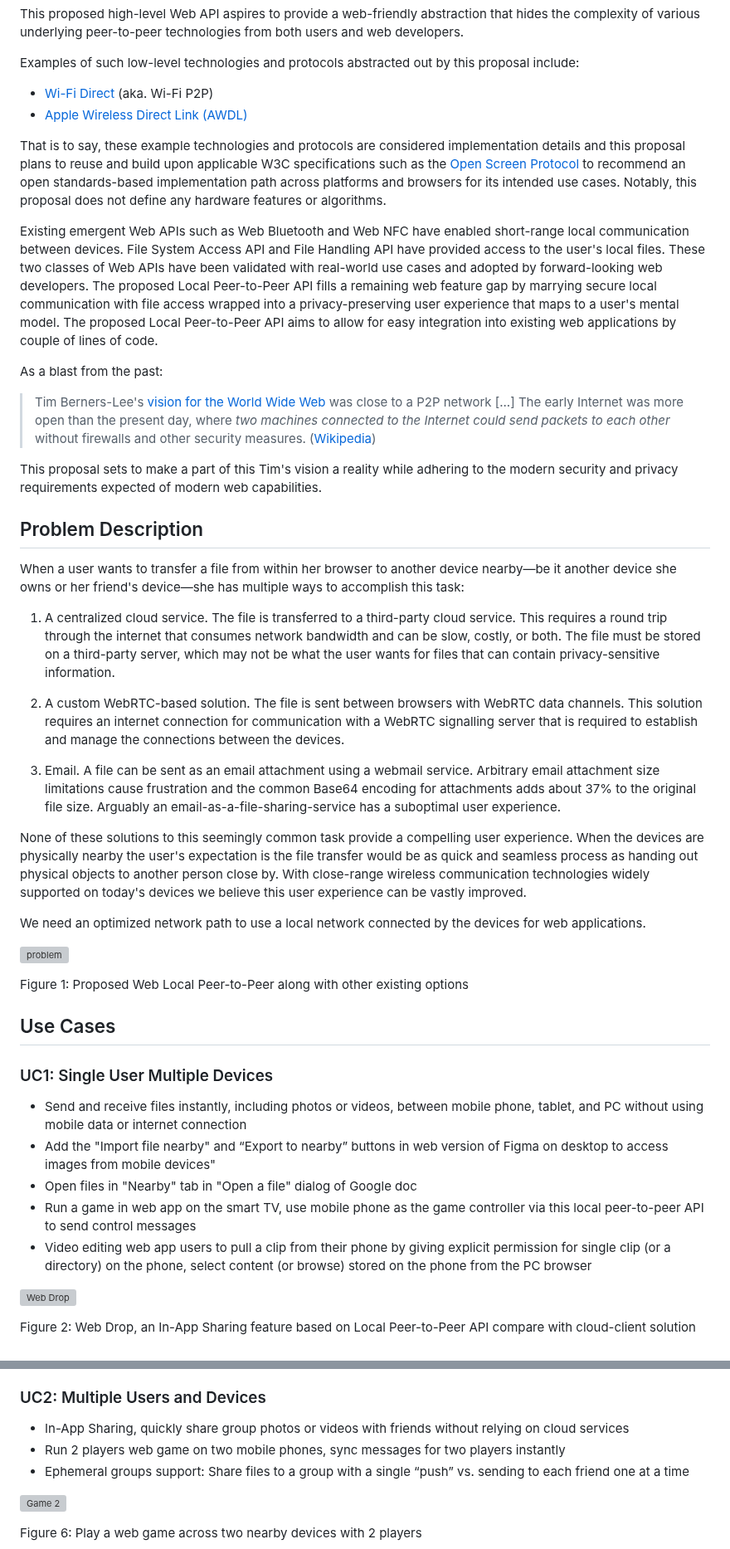
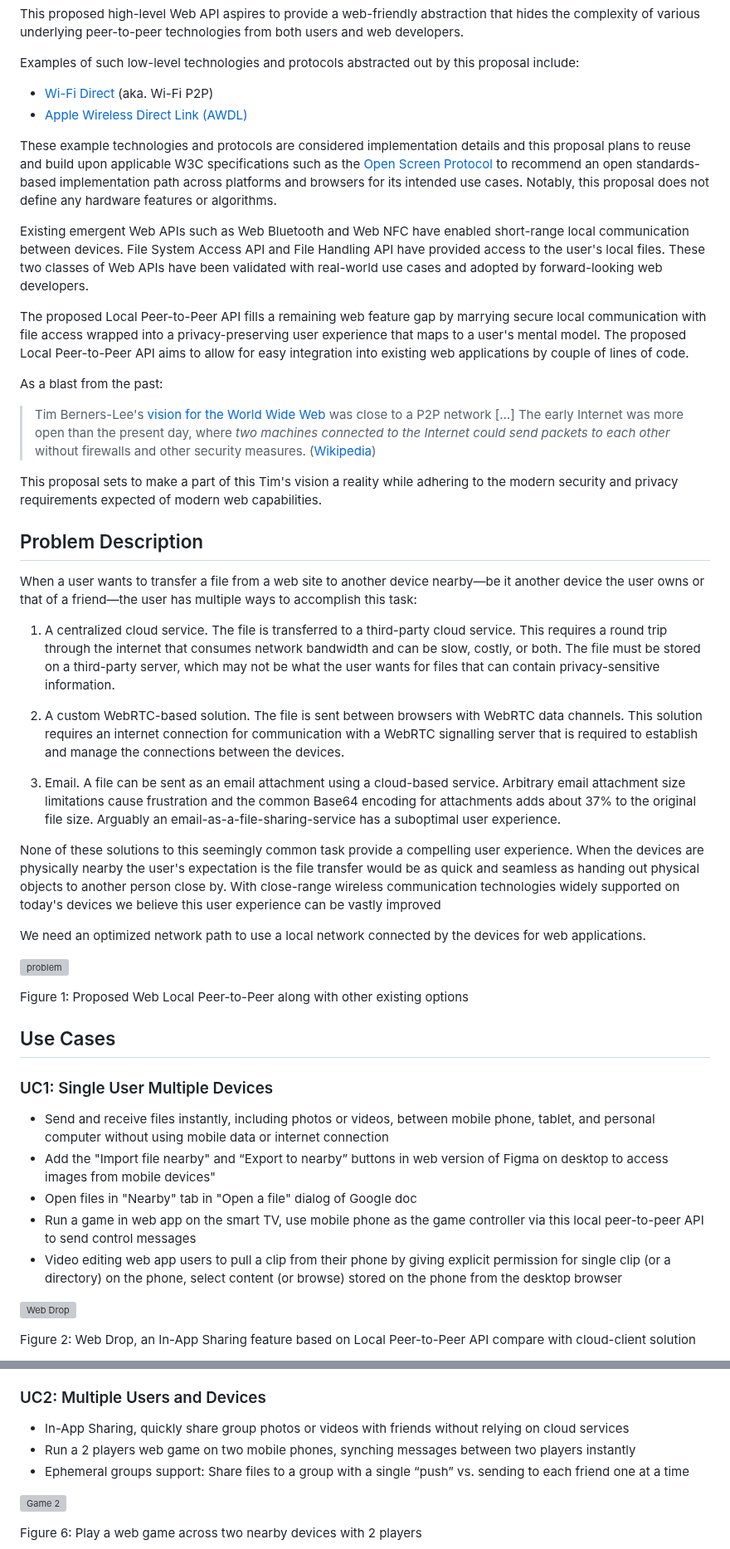
Before and after one commit to WICG/local-peer-to-peer, a Markdown page: EXPLAINER.md, 2 parts joined by grey strips. Shown at 83% size. Drawn GitHub-style; grey boxes are pictures that could not be loaded.

Commit message:
Integrate quick run through feedback from Kenneth

```diff
--- a/EXPLAINER.md
+++ b/EXPLAINER.md
@@ -11,9 +11,11 @@ Examples of such low-level technologies and protocols abstracted out by this pro
 - [Wi-Fi Direct](https://www.wi-fi.org/discover-wi-fi/wi-fi-direct) (aka. Wi-Fi P2P)
 - [Apple Wireless Direct Link (AWDL)](https://owlink.org/wiki/#what-is-apple-wireless-direct-link-awdl)
 
-That is to say, these example technologies and protocols are considered implementation details and this proposal plans to reuse and build upon applicable W3C specifications such as the [Open Screen Protocol](https://www.w3.org/TR/openscreenprotocol/) to recommend an open standards-based implementation path across platforms and browsers for its intended use cases. Notably, this proposal does not define any hardware features or algorithms.
+These example technologies and protocols are considered implementation details and this proposal plans to reuse and build upon applicable W3C specifications such as the [Open Screen Protocol](https://www.w3.org/TR/openscreenprotocol/) to recommend an open standards-based implementation path across platforms and browsers for its intended use cases. Notably, this proposal does not define any hardware features or algorithms.
 
-Existing emergent Web APIs such as Web Bluetooth and Web NFC have enabled short-range local communication between devices. File System Access API and File Handling API have provided access to the user's local files. These two classes of Web APIs have been validated with real-world use cases and adopted by forward-looking web developers. The proposed Local Peer-to-Peer API fills a remaining web feature gap by marrying secure local communication with file access wrapped into a privacy-preserving user experience that maps to a user's mental model. The proposed Local Peer-to-Peer API aims to allow for easy integration into existing web applications by couple of lines of code.
+Existing emergent Web APIs such as Web Bluetooth and Web NFC have enabled short-range local communication between devices. File System Access API and File Handling API have provided access to the user's local files. These two classes of Web APIs have been validated with real-world use cases and adopted by forward-looking web developers.
+
+The proposed Local Peer-to-Peer API fills a remaining web feature gap by marrying secure local communication with file access wrapped into a privacy-preserving user experience that maps to a user's mental model. The proposed Local Peer-to-Peer API aims to allow for easy integration into existing web applications by couple of lines of code.
 
 As a blast from the past:
 
@@ -23,15 +25,15 @@ This proposal sets to make a part of this Tim's vision a reality while adhering
 
 ## Problem Description
 
-When a user wants to transfer a file from within her browser to another device nearby—be it another device she owns or her friend's device—she has multiple ways to accomplish this task:
+When a user wants to transfer a file from a web site to another device nearby—be it another device the user owns or that of a friend—the user has multiple ways to accomplish this task:
 
 1. A centralized cloud service. The file is transferred to a third-party cloud service. This requires a round trip through the internet that consumes network bandwidth and can be slow, costly, or both. The file must be stored on a third-party server, which may not be what the user wants for files that can contain privacy-sensitive information.
 
 2. A custom WebRTC-based solution. The file is sent between browsers with WebRTC data channels. This solution requires an internet connection for communication with a WebRTC signalling server that is required to establish and manage the connections between the devices.
 
-3. Email. A file can be sent as an email attachment using a webmail service. Arbitrary email attachment size limitations cause frustration and the common Base64 encoding for attachments adds about 37% to the original file size. Arguably an email-as-a-file-sharing-service has a suboptimal user experience.
+3. Email. A file can be sent as an email attachment using a cloud-based service. Arbitrary email attachment size limitations cause frustration and the common Base64 encoding for attachments adds about 37% to the original file size. Arguably an email-as-a-file-sharing-service has a suboptimal user experience.
 
-None of these solutions to this seemingly common task provide a compelling user experience. When the devices are physically nearby the user's expectation is the file transfer would be as quick and seamless process as handing out physical objects to another person close by. With close-range wireless communication technologies widely supported on today's devices we believe this user experience can be vastly improved.
+None of these solutions to this seemingly common task provide a compelling user experience. When the devices are physically nearby the user's expectation is the file transfer would be as quick and seamless as handing out physical objects to another person close by. With close-range wireless communication technologies widely supported on today's devices we believe this user experience can be vastly improved
 
 We need an optimized network path to use a local network connected by the devices for web applications.
 
@@ -43,11 +45,11 @@ Figure 1: Proposed Web Local Peer-to-Peer along with other existing options
 
 ### UC1: Single User Multiple Devices
 
-- Send and receive files instantly, including photos or videos, between mobile phone, tablet, and PC without using mobile data or internet connection
+- Send and receive files instantly, including photos or videos, between mobile phone, tablet, and personal computer without using mobile data or internet connection
 - Add the "Import file nearby" and “Export to nearby” buttons in web version of Figma on desktop to access images from mobile devices"
 - Open files in "Nearby" tab in "Open a file" dialog of Google doc
 - Run a game in web app on the smart TV, use mobile phone as the game controller via this local peer-to-peer API to send control messages
-- Video editing web app users to pull a clip from their phone by giving explicit permission for single clip (or a directory) on the phone, select content (or browse) stored on the phone from the PC browser
+- Video editing web app users to pull a clip from their phone by giving explicit permission for single clip (or a directory) on the phone, select content (or browse) stored on the phone from the desktop browser
 
 ![Web Drop](./images/drop.svg)
 
@@ -68,7 +70,7 @@ Figure 5: Play web game cross smart TV and mobile phone
 ### UC2: Multiple Users and Devices
 
 - In-App Sharing, quickly share group photos or videos with friends without relying on cloud services
-- Run 2 players web game on two mobile phones, sync messages for two players instantly
+- Run a 2 players web game on two mobile phones, synching messages between two players instantly
 - Ephemeral groups support: Share files to a group with a single “push” vs. sending to each friend one at a time
 
 ![Game 2](./images/n4.svg)
```
Also changed, not shown: other parts of EXPLAINER.md (+6 -6 lines).
